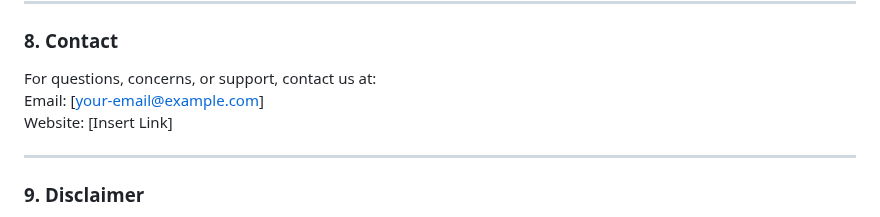
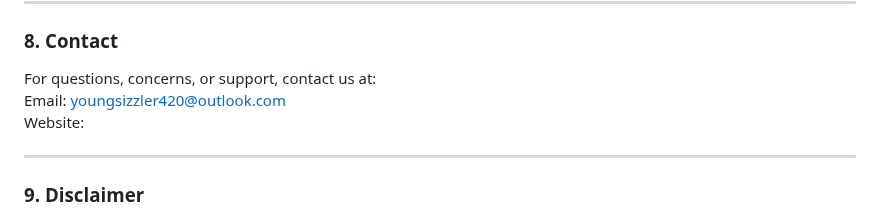
Before and after one commit to Sindrum/-Terms-and-Services, a Markdown page: README.md, the part around the change. GitHub-like rendering.

```diff
--- a/README.md
+++ b/README.md
@@ -69,8 +69,8 @@ These terms may be updated periodically. Continued use of the Bot indicates your
 
 ### **8. Contact**
 For questions, concerns, or support, contact us at:
-Email: [your-email@example.com]
-Website: [Insert Link]
+Email: youngsizzler420@outlook.com
+Website:
 
 ---
 
```
